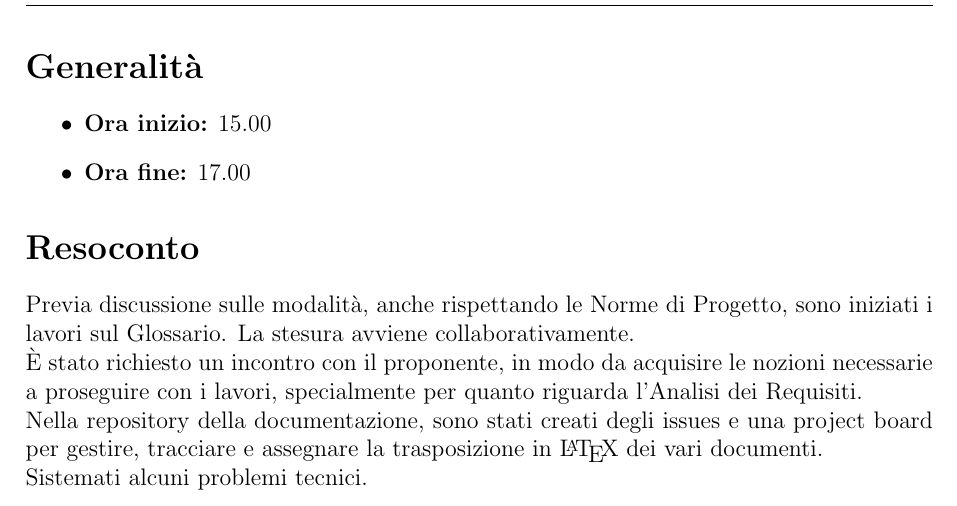
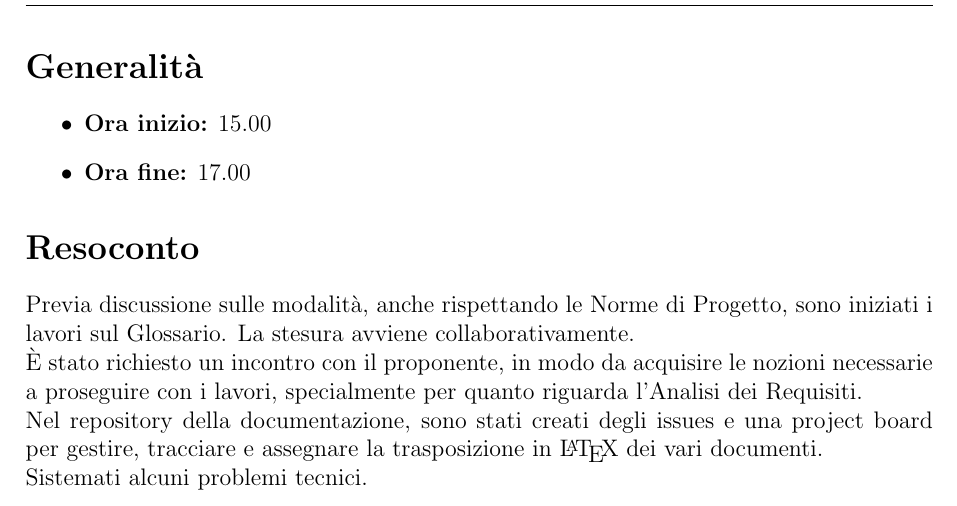
Before and after one commit to Bug-s-Bunny-Team/docs, a LaTeX document (src/vi_20220428.tex): part of page 2 of 2, cut so that both start at the same text. Compiled offline with pdfLaTeX.

Commit message:
fix typo gravissimo #8

```diff
--- a/src/vi_20220428.tex
+++ b/src/vi_20220428.tex
@@ -22,7 +22,7 @@
     \section*{Resoconto}
     Previa discussione sulle modalità, anche rispettando le Norme di Progetto, sono iniziati i lavori sul Glossario. La stesura avviene collaborativamente.\\
     È stato richiesto un incontro con il proponente, in modo da acquisire le nozioni necessarie a proseguire con i lavori, specialmente per quanto riguarda l'Analisi dei Requisiti.\\
-    Nella repository della documentazione, sono stati creati degli issues e una project board per gestire, tracciare e assegnare la trasposizione in \LaTeX{} dei vari documenti.\\
+    Nel repository della documentazione, sono stati creati degli issues e una project board per gestire, tracciare e assegnare la trasposizione in \LaTeX{} dei vari documenti.\\
     Sistemati alcuni problemi tecnici.
 
 \end{document}
```
